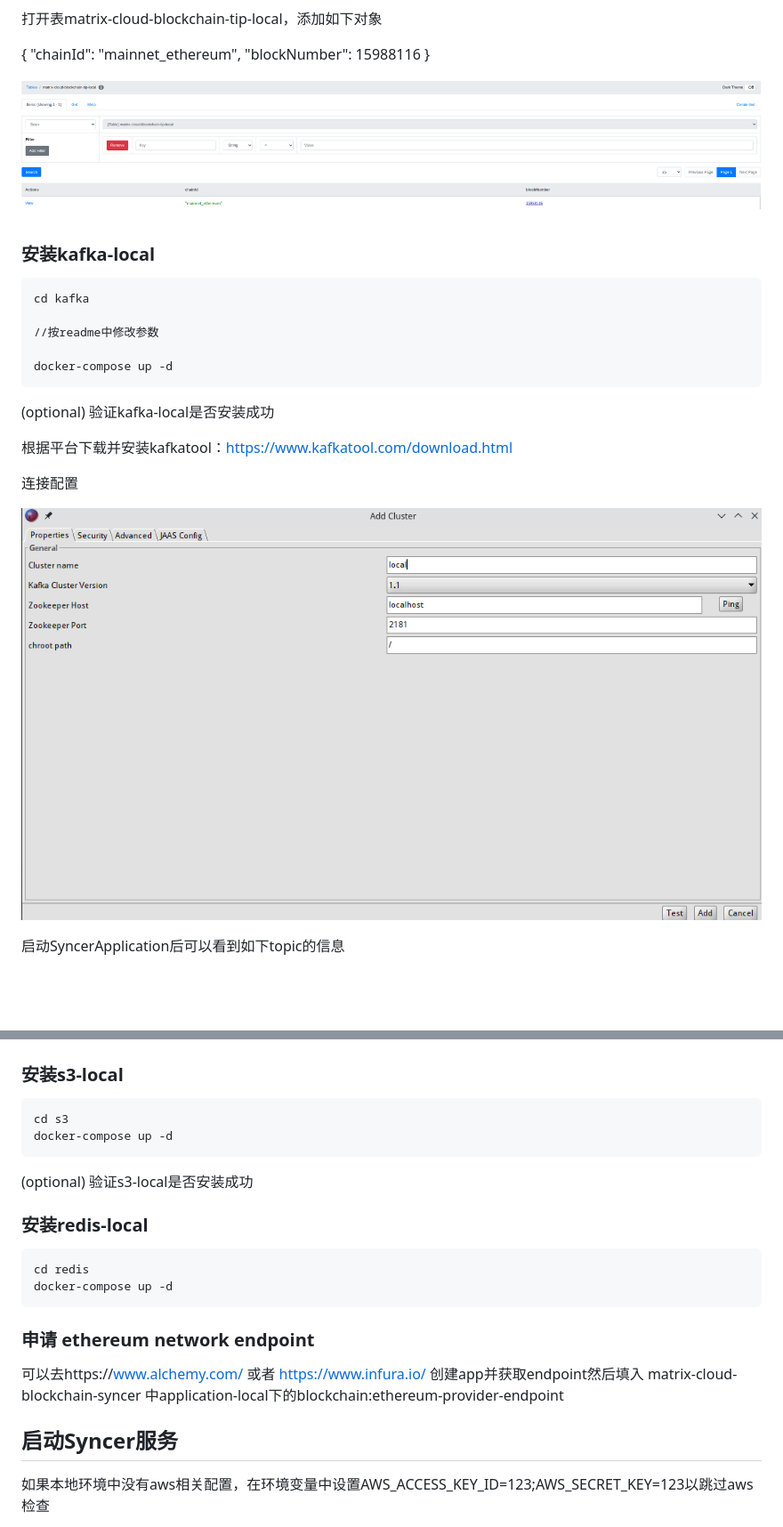
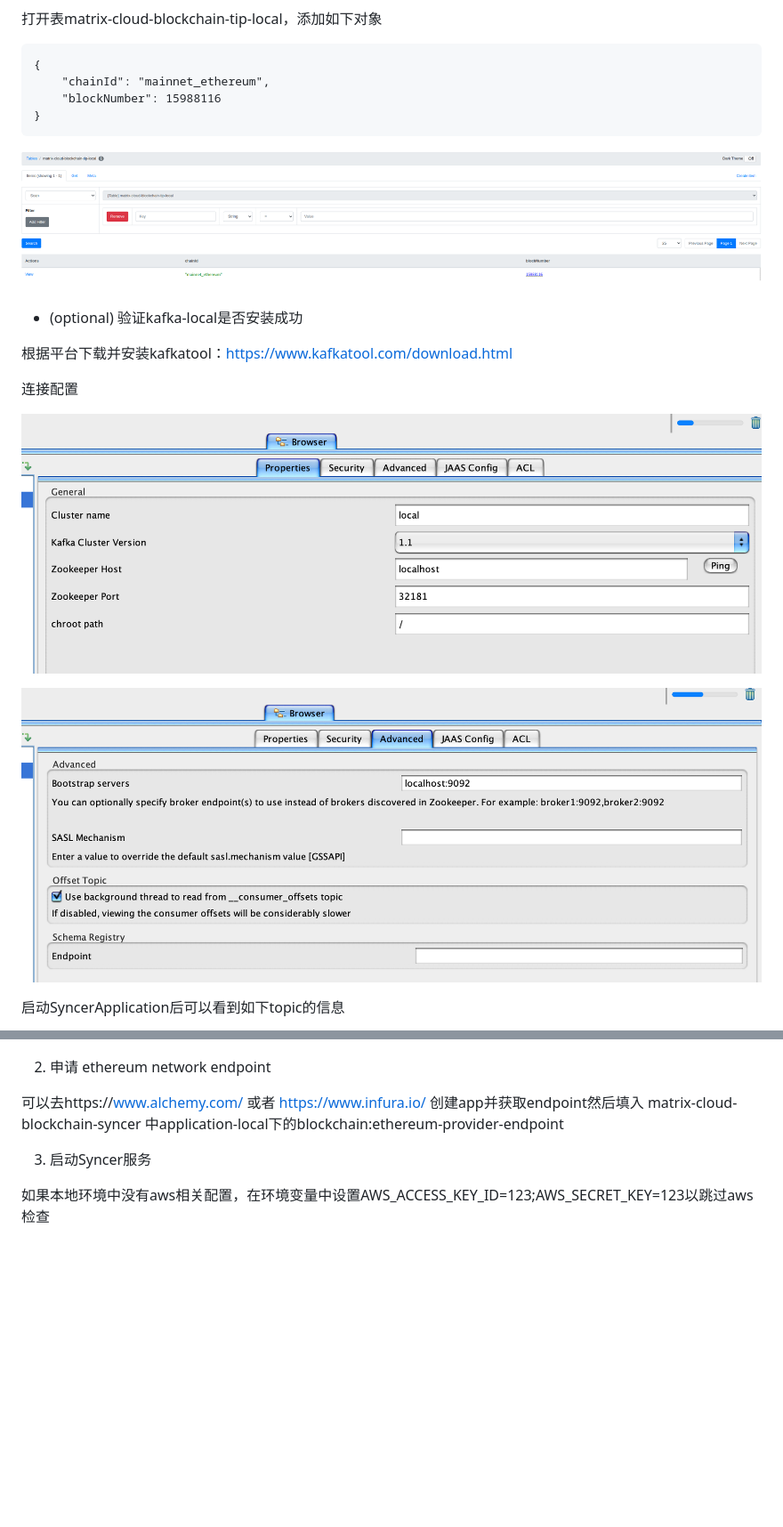
Before and after one commit to WhiteMatrixTech/chain-sync-backend, a Markdown page: README_CN.md, 2 parts joined by grey strips. Shown at 89% size. Rendered like a GitHub page; pictures changed too: kafka-viewer-config.png (deleted), kafka-viewer-config1.png (added), kafka-viewer-config2.png (added); blank space fills up the shorter version.

````diff
--- a/README(cn).md
+++ b/README_CN.md
@@ -39,57 +39,35 @@ DYNAMO_ENDPOINT=http://localhost:8000 dynamodb-admin
 
 打开表matrix-cloud-blockchain-tip-local，添加如下对象
 
+```
 {
-"chainId": "mainnet_ethereum",
-"blockNumber": 15988116
+    "chainId": "mainnet_ethereum",
+    "blockNumber": 15988116
 }
+```
 
 ![](matrix-cloud-blockchain-tip-local.png)
 
-### 安装kafka-local
-
-```
-cd kafka
-
-//按readme中修改参数
-
-docker-compose up -d
-```
-
-(optional) 验证kafka-local是否安装成功
+- (optional) 验证kafka-local是否安装成功
 
 根据平台下载并安装kafkatool：https://www.kafkatool.com/download.html
 
 连接配置
 
-![](kafka-viewer-config.png)
+![](kafka-viewer-config1.png)
+
+![](kafka-viewer-config2.png)
 
 启动SyncerApplication后可以看到如下topic的信息
 
 ![](kafka-viewer.png)
 
-### 安装s3-local
-
-```
-cd s3
-docker-compose up -d
-```
-
-(optional) 验证s3-local是否安装成功
-
-### 安装redis-local
-
-```
-cd redis
-docker-compose up -d
-```
-
-### 申请 ethereum network endpoint
+2. 申请 ethereum network endpoint
 
 可以去https://www.alchemy.com/ 或者 https://www.infura.io/ 创建app并获取endpoint然后填入
 matrix-cloud-blockchain-syncer 中application-local下的blockchain:ethereum-provider-endpoint
 
-## 启动Syncer服务
+3. 启动Syncer服务
 
 如果本地环境中没有aws相关配置，在环境变量中设置AWS_ACCESS_KEY_ID=123;AWS_SECRET_KEY=123以跳过aws检查
 
````
Also changed, not shown: other parts of README_CN.md (+10 -10 lines), README.md (+24 -44 lines), 1 other file.
